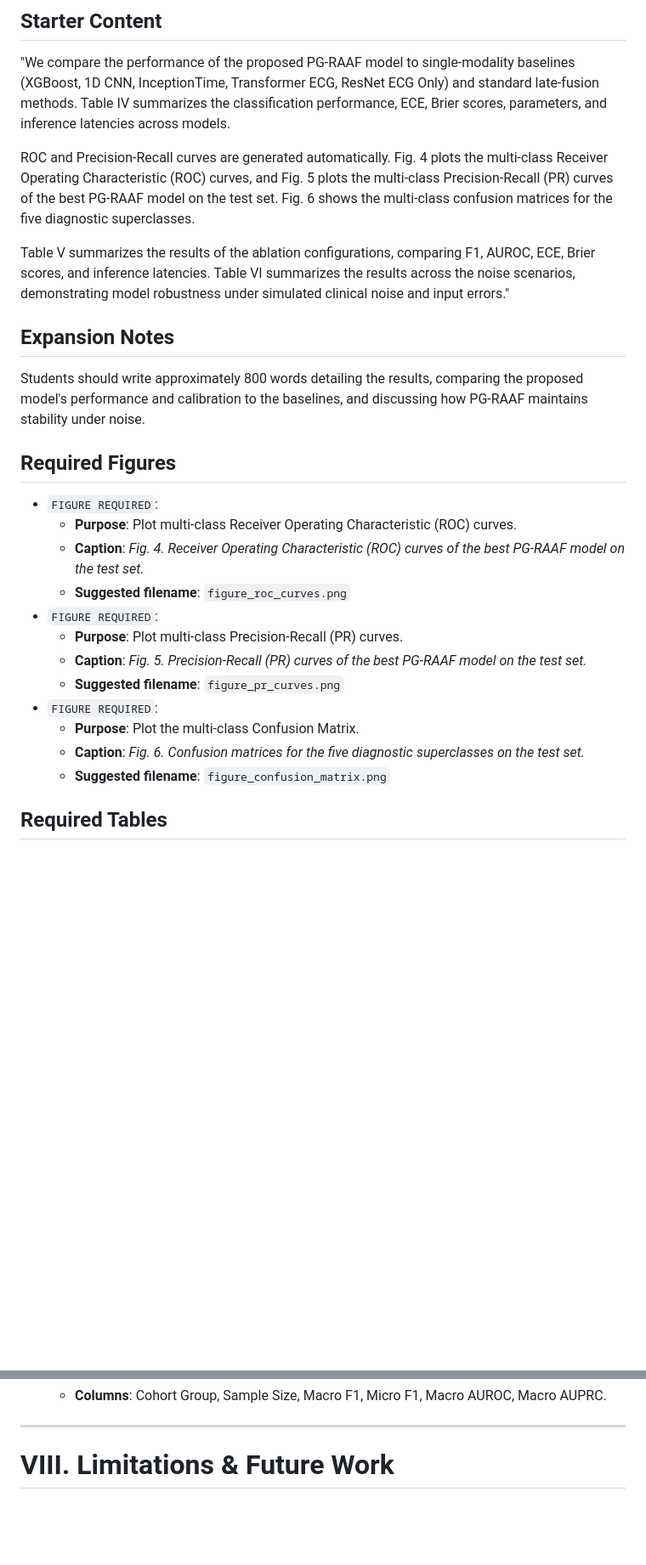
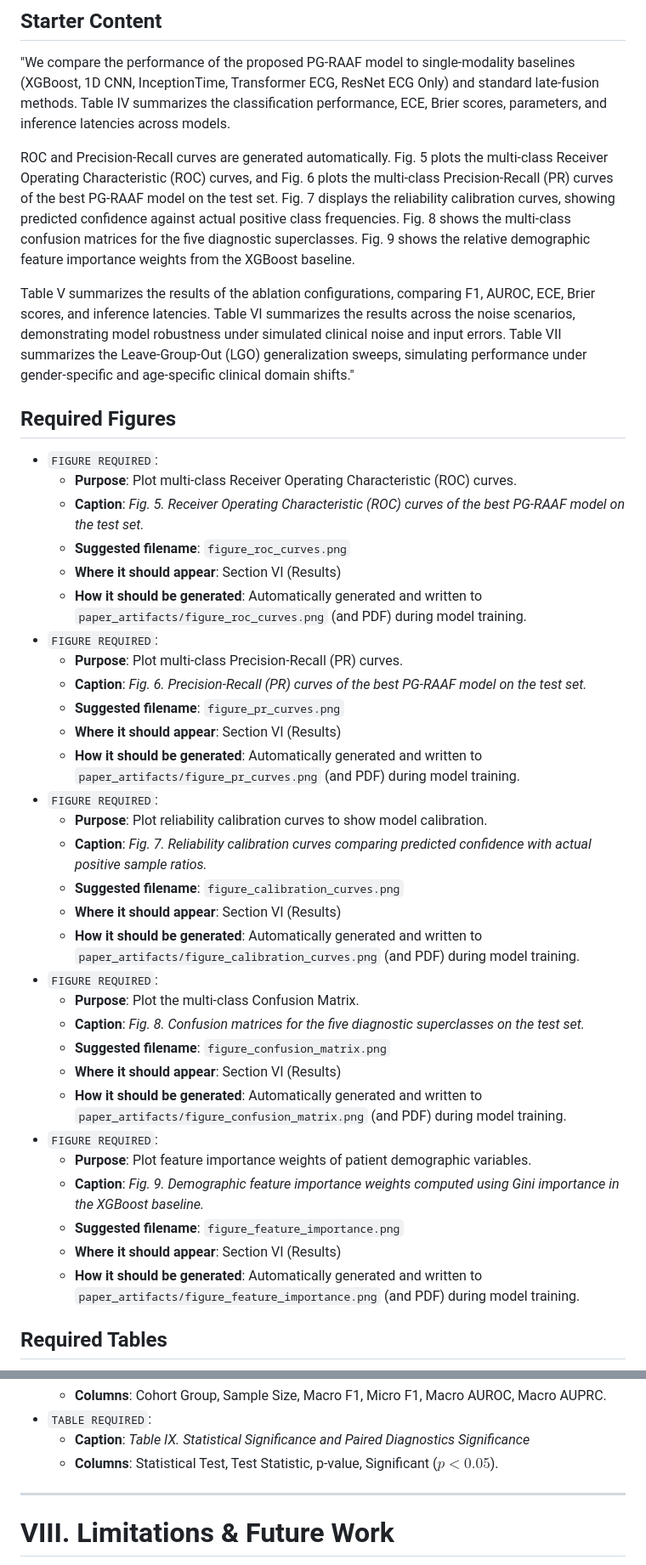
Before and after one commit to Likhithmessi10/multimodel_ecg, a Markdown page: PAPER_CONTENT_TEMPLATE.md, 2 parts joined by grey strips. Shown at 85% size. Drawn GitHub-style; blank space fills up the shorter version.

Commit message:
feat: update manuscript template with revised title, keywords, and expanded content sections

```diff
--- a/PAPER_CONTENT_TEMPLATE.md
+++ b/PAPER_CONTENT_TEMPLATE.md
@@ -149,26 +158,41 @@ Present the classification performance, calibration metrics, baseline comparison
 ## Starter Content
 "We compare the performance of the proposed PG-RAAF model to single-modality baselines (XGBoost, 1D CNN, InceptionTime, Transformer ECG, ResNet ECG Only) and standard late-fusion methods. Table IV summarizes the classification performance, ECE, Brier scores, parameters, and inference latencies across models.
 
-ROC and Precision-Recall curves are generated automatically. Fig. 4 plots the multi-class Receiver Operating Characteristic (ROC) curves, and Fig. 5 plots the multi-class Precision-Recall (PR) curves of the best PG-RAAF model on the test set. Fig. 6 shows the multi-class confusion matrices for the five diagnostic superclasses.
+ROC and Precision-Recall curves are generated automatically. Fig. 5 plots the multi-class Receiver Operating Characteristic (ROC) curves, and Fig. 6 plots the multi-class Precision-Recall (PR) curves of the best PG-RAAF model on the test set. Fig. 7 displays the reliability calibration curves, showing predicted confidence against actual positive class frequencies. Fig. 8 shows the multi-class confusion matrices for the five diagnostic superclasses. Fig. 9 shows the relative demographic feature importance weights from the XGBoost baseline.
 
-Table V summarizes the results of the ablation configurations, comparing F1, AUROC, ECE, Brier scores, and inference latencies. Table VI summarizes the results across the noise scenarios, demonstrating model robustness under simulated clinical noise and input errors."
-
-## Expansion Notes
-Students should write approximately 800 words detailing the results, comparing the proposed model's performance and calibration to the baselines, and discussing how PG-RAAF maintains stability under noise.
+Table V summarizes the results of the ablation configurations, comparing F1, AUROC, ECE, Brier scores, and inference latencies. Table VI summarizes the results across the noise scenarios, demonstrating model robustness under simulated clinical noise and input errors. Table VII summarizes the Leave-Group-Out (LGO) generalization sweeps, simulating performance under gender-specific and age-specific clinical domain shifts."
 
 ## Required Figures
 - `FIGURE REQUIRED`:
   - **Purpose**: Plot multi-class Receiver Operating Characteristic (ROC) curves.
-  - **Caption**: *Fig. 4. Receiver Operating Characteristic (ROC) curves of the best PG-RAAF model on the test set.*
+  - **Caption**: *Fig. 5. Receiver Operating Characteristic (ROC) curves of the best PG-RAAF model on the test set.*
   - **Suggested filename**: `figure_roc_curves.png`
+  - **Where it should appear**: Section VI (Results)
+  - **How it should be generated**: Automatically generated and written to `paper_artifacts/figure_roc_curves.png` (and PDF) during model training.
 - `FIGURE REQUIRED`:
   - **Purpose**: Plot multi-class Precision-Recall (PR) curves.
-  - **Caption**: *Fig. 5. Precision-Recall (PR) curves of the best PG-RAAF model on the test set.*
+  - **Caption**: *Fig. 6. Precision-Recall (PR) curves of the best PG-RAAF model on the test set.*
   - **Suggested filename**: `figure_pr_curves.png`
+  - **Where it should appear**: Section VI (Results)
+  - **How it should be generated**: Automatically generated and written to `paper_artifacts/figure_pr_curves.png` (and PDF) during model training.
+- `FIGURE REQUIRED`:
+  - **Purpose**: Plot reliability calibration curves to show model calibration.
+  - **Caption**: *Fig. 7. Reliability calibration curves comparing predicted confidence with actual positive sample ratios.*
+  - **Suggested filename**: `figure_calibration_curves.png`
+  - **Where it should appear**: Section VI (Results)
+  - **How it should be generated**: Automatically generated and written to `paper_artifacts/figure_calibration_curves.png` (and PDF) during model training.
 - `FIGURE REQUIRED`:
   - **Purpose**: Plot the multi-class Confusion Matrix.
-  - **Caption**: *Fig. 6. Confusion matrices for the five diagnostic superclasses on the test set.*
+  - **Caption**: *Fig. 8. Confusion matrices for the five diagnostic superclasses on the test set.*
   - **Suggested filename**: `figure_confusion_matrix.png`
+  - **Where it should appear**: Section VI (Results)
+  - **How it should be generated**: Automatically generated and written to `paper_artifacts/figure_confusion_matrix.png` (and PDF) during model training.
+- `FIGURE REQUIRED`:
+  - **Purpose**: Plot feature importance weights of patient demographic variables.
+  - **Caption**: *Fig. 9. Demographic feature importance weights computed using Gini importance in the XGBoost baseline.*
+  - **Suggested filename**: `figure_feature_importance.png`
+  - **Where it should appear**: Section VI (Results)
+  - **How it should be generated**: Automatically generated and written to `paper_artifacts/figure_feature_importance.png` (and PDF) during model training.
 
 ## Required Tables
 - `TABLE REQUIRED`:
@@ -221,4 +253,7 @@ Students should write approximately 800 words explaining the visual attributions
   - **Columns**: Cohort Group, Sample Size, Macro F1, Micro F1, Macro AUROC, Macro AUPRC.
+- `TABLE REQUIRED`:
+  - **Caption**: *Table IX. Statistical Significance and Paired Diagnostics Significance*
+  - **Columns**: Statistical Test, Test Statistic, p-value, Significant ($p < 0.05$).
 
 ---
 
```
Also changed, not shown: other parts of PAPER_CONTENT_TEMPLATE.md (+33 -16 lines).
